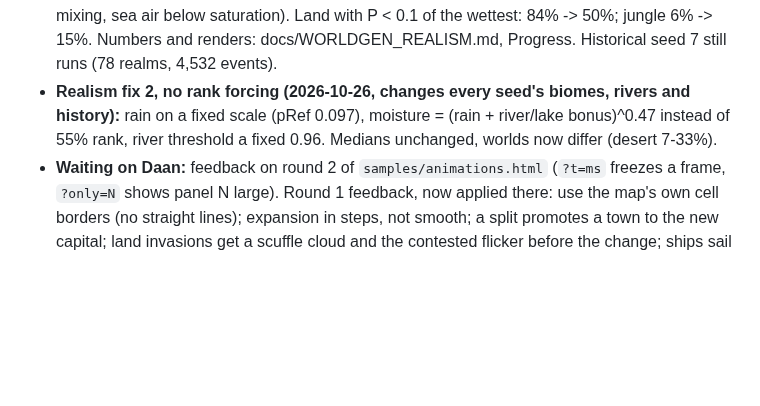
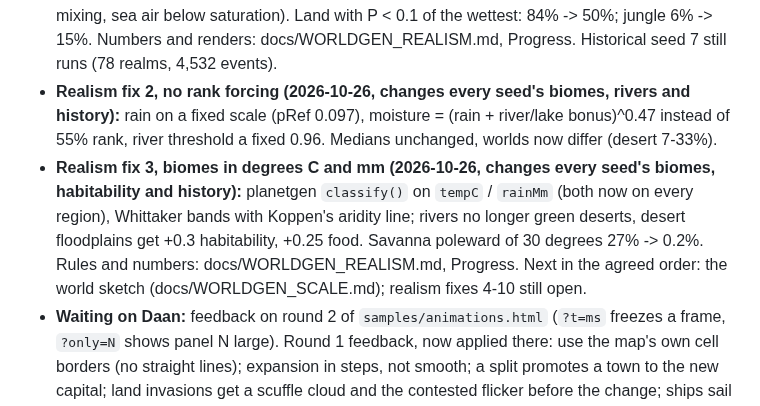
Before and after one commit to LemmensDaan/aeon-chronicle, a Markdown page: HANDOFF.md, the part around the change. Rendered like a GitHub page; blank space fills up the shorter version.

```diff
--- a/HANDOFF.md
+++ b/HANDOFF.md
@@ -383,6 +383,12 @@ Read this first when resuming. Started 2026-10-18; current state in the next sec
   history):** rain on a fixed scale (pRef 0.097), moisture = (rain + river/lake bonus)^0.47
   instead of 55% rank, river threshold a fixed 0.96. Medians unchanged, worlds now differ
   (desert 7-33%).
+- **Realism fix 3, biomes in degrees C and mm (2026-10-26, changes every seed's biomes,
+  habitability and history):** planetgen `classify()` on `tempC` / `rainMm` (both now on every
+  region), Whittaker bands with Koppen's aridity line; rivers no longer green deserts, desert
+  floodplains get +0.3 habitability, +0.25 food. Savanna poleward of 30 degrees 27% -> 0.2%.
+  Rules and numbers: docs/WORLDGEN_REALISM.md, Progress. Next in the agreed order: the world
+  sketch (docs/WORLDGEN_SCALE.md); realism fixes 4-10 still open.
 - **Waiting on Daan:** feedback on round 2 of `samples/animations.html` (`?t=ms` freezes a frame,
   `?only=N` shows panel N large). Round 1 feedback, now applied there: use the map's own cell borders
   (no straight lines); expansion in steps, not smooth; a split promotes a town to the new capital;
```
Also changed, not shown: docs/WORLDGEN_REALISM.md (+46 -0 lines), docs/worldgen/chart-biome-latitude-fix3.png (added), docs/worldgen/overview-biomes-fix3.png (added), 1 other file.
